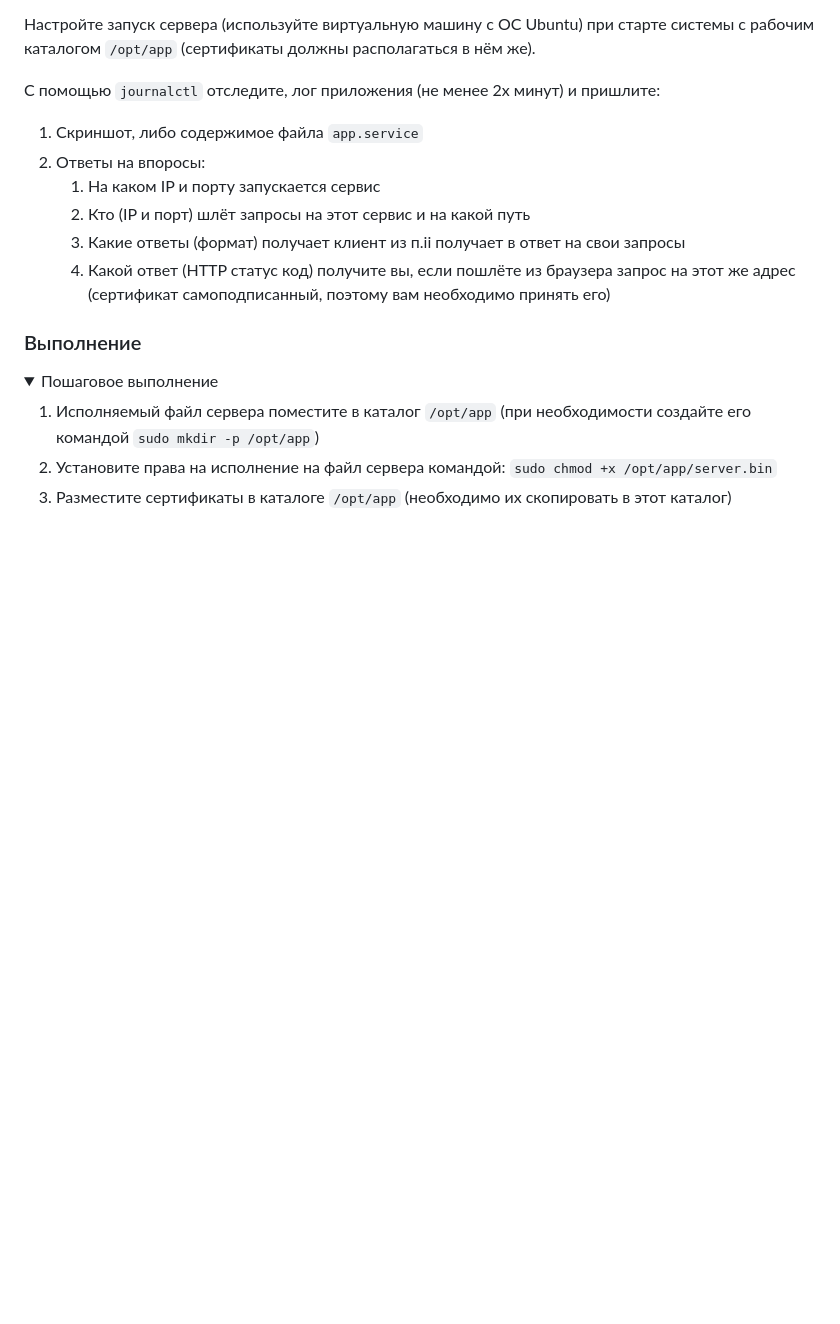
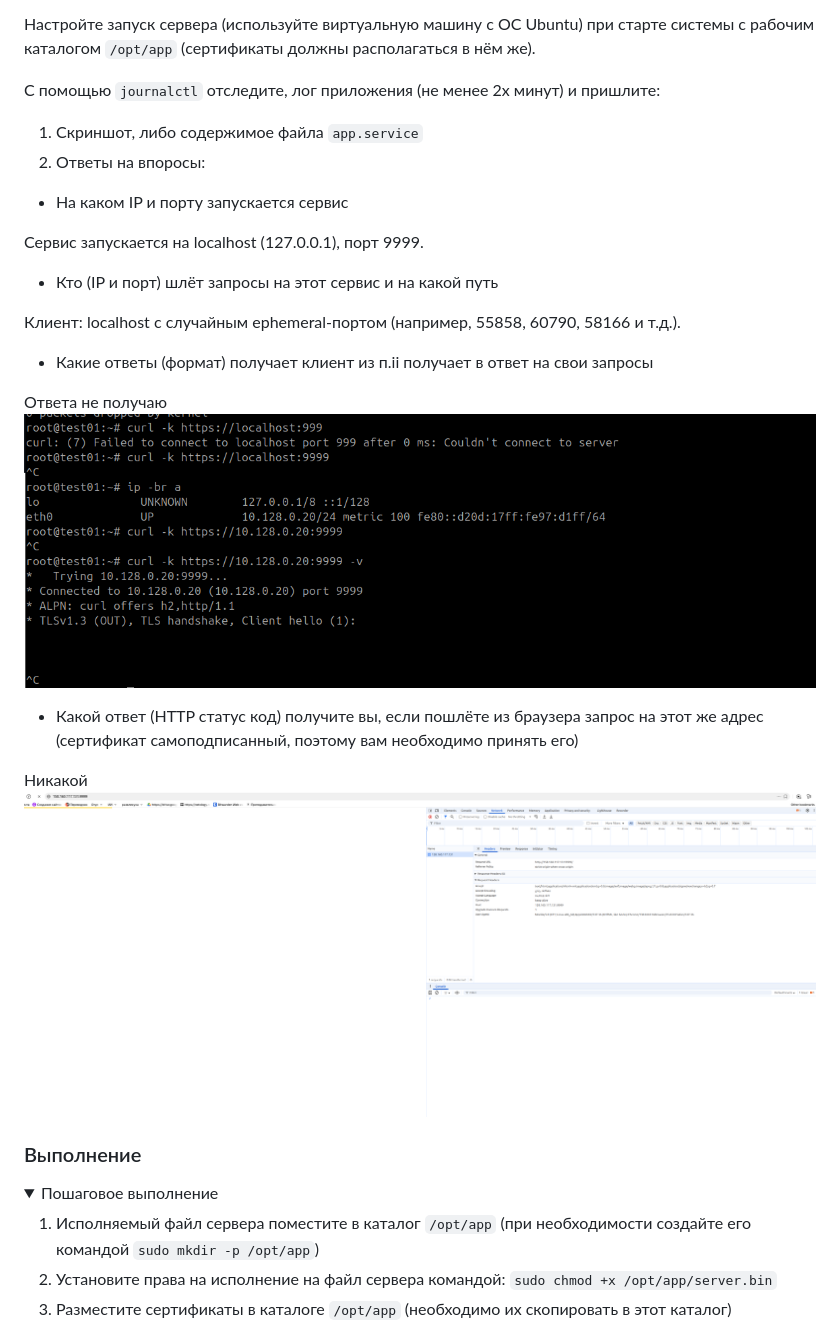
Before and after one commit to araiserick/infosec, a Markdown page: lesson_linux2/README.md, the part around the change. Drawn GitHub-style; pictures changed too: lesson_linux2/image-1.png (added), lesson_linux2/image.png (added); folded sections open; blank space fills up the shorter version.

Commit message:
lesson_linux2

```diff
--- a/lesson_linux2/README.md
+++ b/lesson_linux2/README.md
@@ -21,10 +21,24 @@
 С помощью `journalctl` отследите, лог приложения (не менее 2х минут) и пришлите:
 1. Скриншот, либо содержимое файла `app.service`
 1. Ответы на впоросы:
-    1. На каком IP и порту запускается сервис
-    1. Кто (IP и порт) шлёт запросы на этот сервис и на какой путь
-    1. Какие ответы (формат) получает клиент из п.ii получает в ответ на свои запросы
-    1. Какой ответ (HTTP статус код) получите вы, если пошлёте из браузера запрос на этот же адрес (сертификат самоподписанный, поэтому вам необходимо принять его)
+ -  На каком IP и порту запускается сервис
+
+Сервис запускается на localhost (127.0.0.1), порт 9999.
+
+
+ -  Кто (IP и порт) шлёт запросы на этот сервис и на какой путь
+
+Клиент: localhost с случайным ephemeral-портом (например, 55858, 60790, 58166 и т.д.).
+
+ -  Какие ответы (формат) получает клиент из п.ii получает в ответ на свои запросы
+
+Ответа не получаю
+![alt text](image.png)
+
+ - Какой ответ (HTTP статус код) получите вы, если пошлёте из браузера запрос на этот же адрес (сертификат самоподписанный, поэтому вам необходимо принять его)
+
+Никакой
+![](image-1.png)
 
 ### Выполнение
 
```
